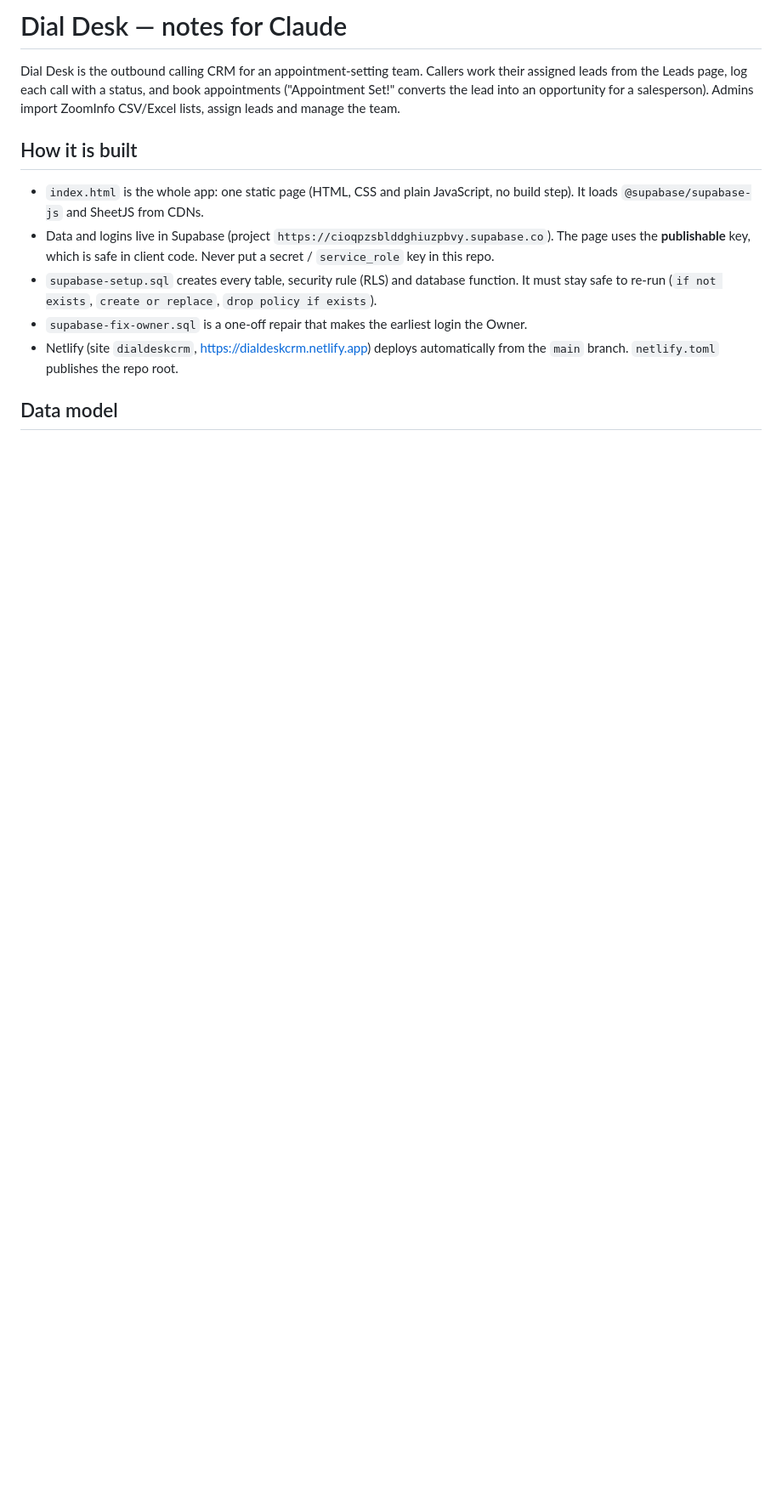
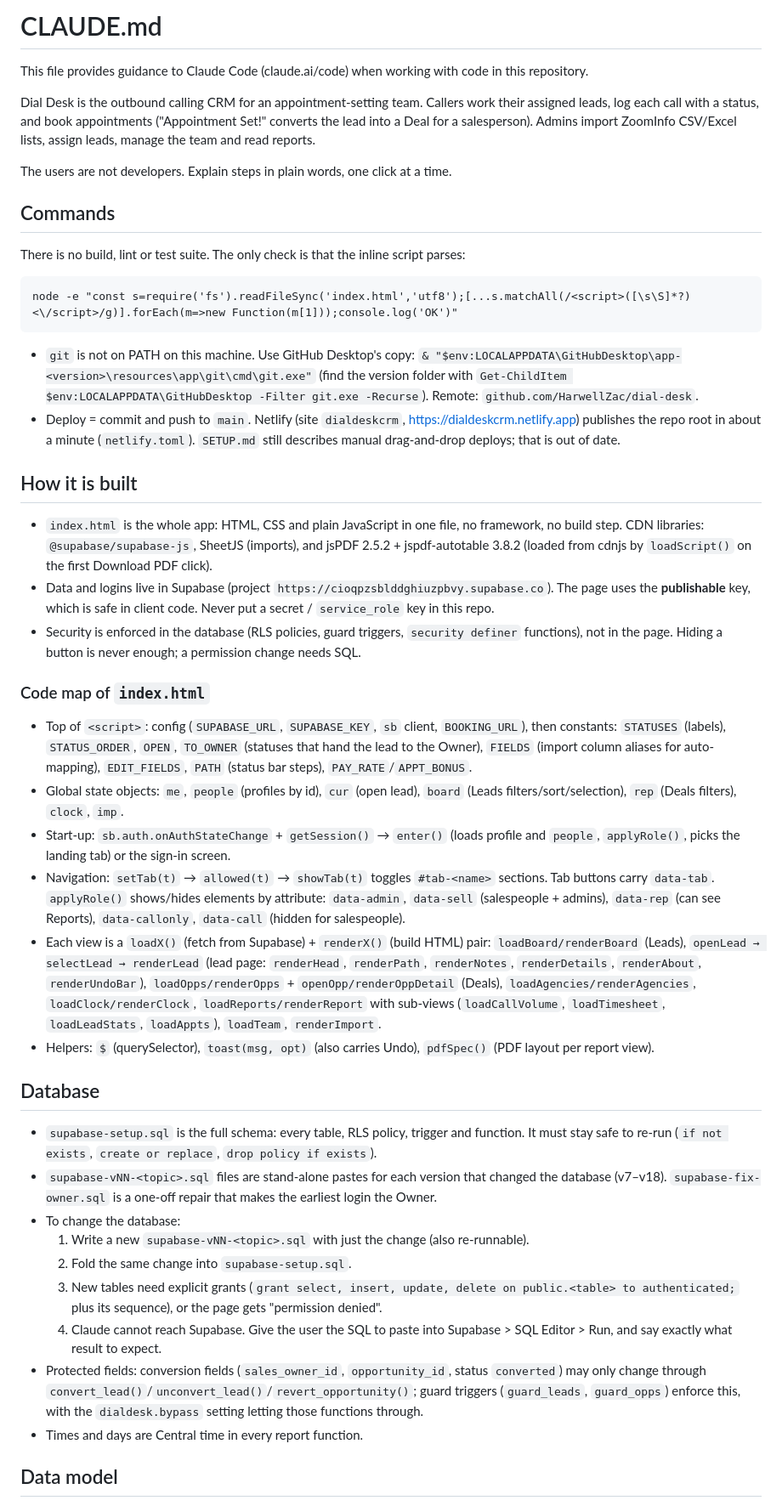
Before and after one commit to HarwellZac/dial-desk, a Markdown page: CLAUDE.md, the part around one of its changes. Shown at 85% size. Rendered like a GitHub page; blank space fills up the shorter version.

Commit message:
Reorganize CLAUDE.md: commands, code map, current UI, DB change steps

````diff
--- a/CLAUDE.md
+++ b/CLAUDE.md
@@ -1,12 +1,41 @@
-# Dial Desk — notes for Claude
+# CLAUDE.md
 
-Dial Desk is the outbound calling CRM for an appointment-setting team. Callers work their assigned leads from the Leads page, log each call with a status, and book appointments ("Appointment Set!" converts the lead into an opportunity for a salesperson). Admins import ZoomInfo CSV/Excel lists, assign leads and manage the team.
+This file provides guidance to Claude Code (claude.ai/code) when working with code in this repository.
+
+Dial Desk is the outbound calling CRM for an appointment-setting team. Callers work their assigned leads, log each call with a status, and book appointments ("Appointment Set!" converts the lead into a Deal for a salesperson). Admins import ZoomInfo CSV/Excel lists, assign leads, manage the team and read reports.
+
+The users are not developers. Explain steps in plain words, one click at a time.
+
+## Commands
+There is no build, lint or test suite. The only check is that the inline script parses:
+```
+node -e "const s=require('fs').readFileSync('index.html','utf8');[...s.matchAll(/<script>([\s\S]*?)<\/script>/g)].forEach(m=>new Function(m[1]));console.log('OK')"
+```
+- `git` is not on PATH on this machine. Use GitHub Desktop's copy: `& "$env:LOCALAPPDATA\GitHubDesktop\app-<version>\resources\app\git\cmd\git.exe"` (find the version folder with `Get-ChildItem $env:LOCALAPPDATA\GitHubDesktop -Filter git.exe -Recurse`). Remote: `github.com/HarwellZac/dial-desk`.
+- Deploy = commit and push to `main`. Netlify (site `dialdeskcrm`, https://dialdeskcrm.netlify.app) publishes the repo root in about a minute (`netlify.toml`). `SETUP.md` still describes manual drag-and-drop deploys; that is out of date.
 
 ## How it is built
-- `index.html` is the whole app: one static page (HTML, CSS and plain JavaScript, no build step). It loads `@supabase/supabase-js` and SheetJS from CDNs.
+- `index.html` is the whole app: HTML, CSS and plain JavaScript in one file, no framework, no build step. CDN libraries: `@supabase/supabase-js`, SheetJS (imports), and jsPDF 2.5.2 + jspdf-autotable 3.8.2 (loaded from cdnjs by `loadScript()` on the first Download PDF click).
 - Data and logins live in Supabase (project `https://cioqpzsblddghiuzpbvy.supabase.co`). The page uses the **publishable** key, which is safe in client code. Never put a secret / `service_role` key in this repo.
-- `supabase-setup.sql` creates every table, security rule (RLS) and database function. It must stay safe to re-run (`if not exists`, `create or replace`, `drop policy if exists`).
-- `supabase-fix-owner.sql` is a one-off repair that makes the earliest login the Owner.
-- Netlify (site `dialdeskcrm`, https://dialdeskcrm.netlify.app) deploys automatically from the `main` branch. `netlify.toml` publishes the repo root.
+- Security is enforced in the database (RLS policies, guard triggers, `security definer` functions), not in the page. Hiding a button is never enough; a permission change needs SQL.
+
+### Code map of `index.html`
+- Top of `<script>`: config (`SUPABASE_URL`, `SUPABASE_KEY`, `sb` client, `BOOKING_URL`), then constants: `STATUSES` (labels), `STATUS_ORDER`, `OPEN`, `TO_OWNER` (statuses that hand the lead to the Owner), `FIELDS` (import column aliases for auto-mapping), `EDIT_FIELDS`, `PATH` (status bar steps), `PAY_RATE`/`APPT_BONUS`.
+- Global state objects: `me`, `people` (profiles by id), `cur` (open lead), `board` (Leads filters/sort/selection), `rep` (Deals filters), `clock`, `imp`.
+- Start-up: `sb.auth.onAuthStateChange` + `getSession()` → `enter()` (loads profile and `people`, `applyRole()`, picks the landing tab) or the sign-in screen.
+- Navigation: `setTab(t)` → `allowed(t)` → `showTab(t)` toggles `#tab-<name>` sections. Tab buttons carry `data-tab`. `applyRole()` shows/hides elements by attribute: `data-admin`, `data-sell` (salespeople + admins), `data-rep` (can see Reports), `data-callonly`, `data-call` (hidden for salespeople).
+- Each view is a `loadX()` (fetch from Supabase) + `renderX()` (build HTML) pair: `loadBoard/renderBoard` (Leads), `openLead → selectLead → renderLead` (lead page: `renderHead`, `renderPath`, `renderNotes`, `renderDetails`, `renderAbout`, `renderUndoBar`), `loadOpps/renderOpps` + `openOpp/renderOppDetail` (Deals), `loadAgencies/renderAgencies`, `loadClock/renderClock`, `loadReports/renderReport` with sub-views (`loadCallVolume`, `loadTimesheet`, `loadLeadStats`, `loadAppts`), `loadTeam`, `renderImport`.
+- Helpers: `$` (querySelector), `toast(msg, opt)` (also carries Undo), `pdfSpec()` (PDF layout per report view).
+
+## Database
+- `supabase-setup.sql` is the full schema: every table, RLS policy, trigger and function. It must stay safe to re-run (`if not exists`, `create or replace`, `drop policy if exists`).
+- `supabase-vNN-<topic>.sql` files are stand-alone pastes for each version that changed the database (v7–v18). `supabase-fix-owner.sql` is a one-off repair that makes the earliest login the Owner.
+- To change the database:
+  1. Write a new `supabase-vNN-<topic>.sql` with just the change (also re-runnable).
+  2. Fold the same change into `supabase-setup.sql`.
+  3. New tables need explicit grants (`grant select, insert, update, delete on public.<table> to authenticated;` plus its sequence), or the page gets "permission denied".
+  4. Claude cannot reach Supabase. Give the user the SQL to paste into Supabase > SQL Editor > Run, and say exactly what result to expect.
+- Protected fields: conversion fields (`sales_owner_id`, `opportunity_id`, status `converted`) may only change through `convert_lead()`/`unconvert_lead()`/`revert_opportunity()`; guard triggers (`guard_leads`, `guard_opps`) enforce this, with the `dialdesk.bypass` setting letting those functions through.
+- Times and days are Central time in every report function.
 
 ## Data model
````
Also changed, not shown: other parts of CLAUDE.md (+32 -60 lines).
